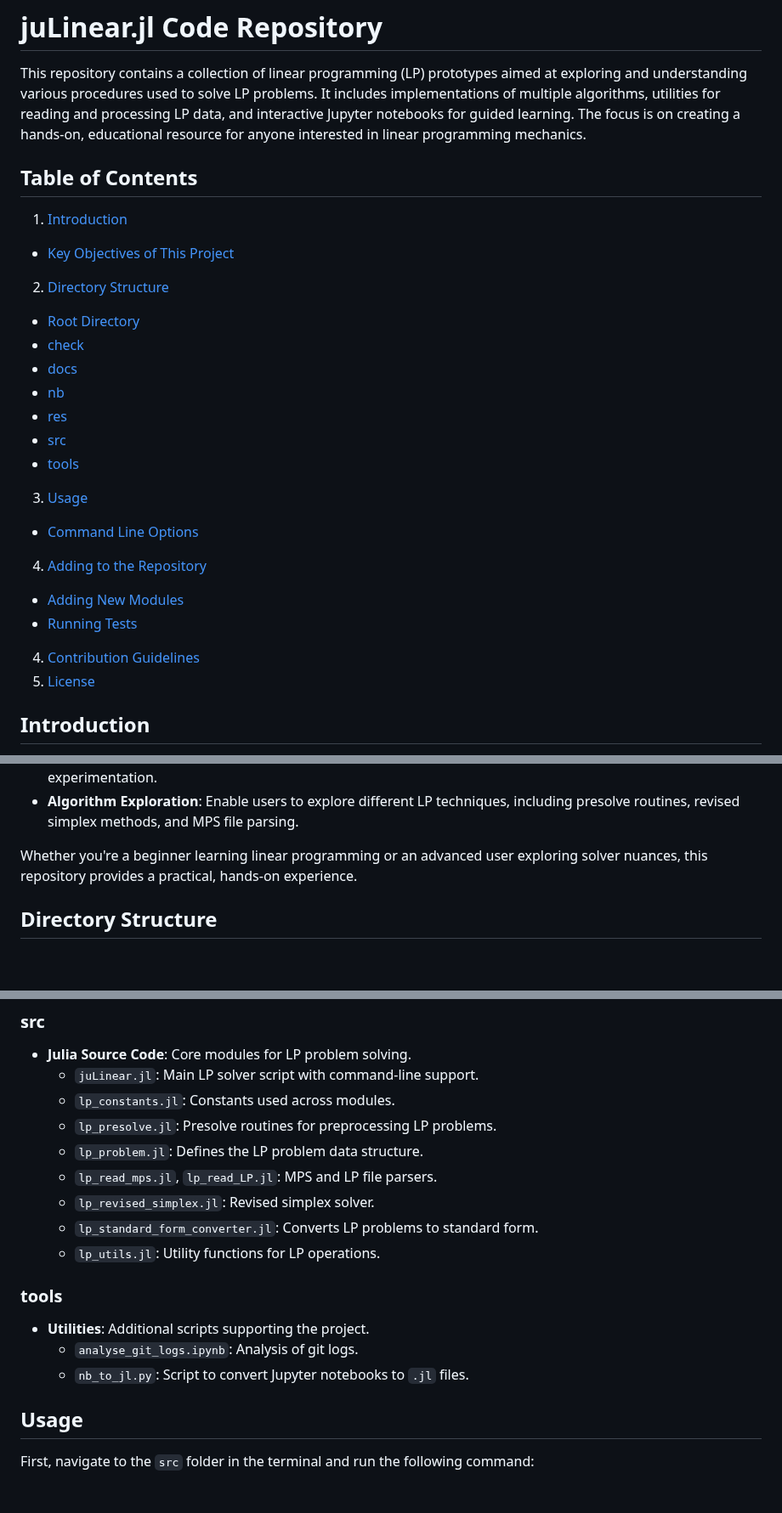
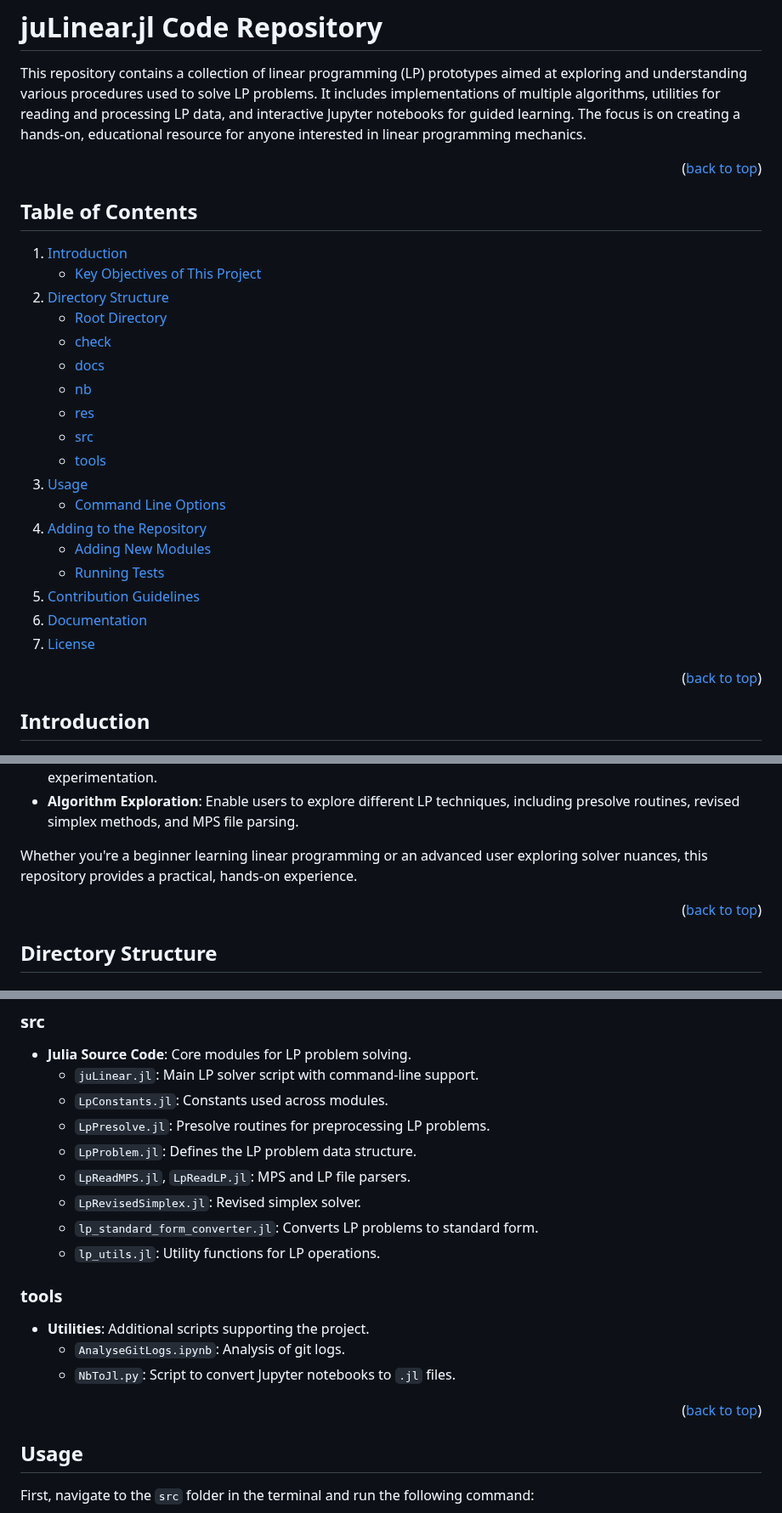
Before and after one commit to hard-software-au/juLinear.jl, a Markdown page: README.md, 3 parts joined by grey strips. Shown at 85% size. Drawn GitHub-style; blank space fills up the shorter version.

Commit message:
Modify README Add Documentation section Add back to top links Updated file names

```diff
--- a/README.md
+++ b/README.md
@@ -2,24 +3,31 @@
 
 This repository contains a collection of linear programming (LP) prototypes aimed at exploring and understanding various procedures used to solve LP problems. It includes implementations of multiple algorithms, utilities for reading and processing LP data, and interactive Jupyter notebooks for guided learning. The focus is on creating a hands-on, educational resource for anyone interested in linear programming mechanics.
 
+
+<p align="right">(<a href="#readme-top">back to top</a>)</p>
+
 ## Table of Contents
 1. [Introduction](#introduction)
-  - [Key Objectives of This Project](#key-objectives-of-this-project)
+    - [Key Objectives of This Project](#key-objectives-of-this-project)
 2. [Directory Structure](#directory-structure)
-  - [Root Directory](#root-directory)
-  - [check](#check)
-  - [docs](#docs)
-  - [nb](#nb)
-  - [res](#res)
-  - [src](#src)
-  - [tools](#tools)
+    - [Root Directory](#root-directory)
+    - [check](#check)
+    - [docs](#docs)
+    - [nb](#nb)
+    - [res](#res)
+    - [src](#src)
+    - [tools](#tools)
 3. [Usage](#usage)
-  - [Command Line Options](#command-line-options)
+    - [Command Line Options](#command-line-options)
 4. [Adding to the Repository](#adding-to-the-repository)
-  - [Adding New Modules](#adding-new-modules)
-  - [Running Tests](#running-tests)
-4. [Contribution Guidelines](#contribution-guidelines)
-5. [License](#license)
+    - [Adding New Modules](#adding-new-modules)
+    - [Running Tests](#running-tests)
+5. [Contribution Guidelines](#contribution-guidelines)
+6. [Documentation](#documentation)
+7. [License](#license)
+
+
+<p align="right">(<a href="#readme-top">back to top</a>)</p>
 
 ## Introduction
 
@@ -31,6 +39,9 @@ Linear programming is a powerful mathematical optimization technique used to sol
 - **Algorithm Exploration**: Enable users to explore different LP techniques, including presolve routines, revised simplex methods, and MPS file parsing.
 
 Whether you're a beginner learning linear programming or an advanced user exploring solver nuances, this repository provides a practical, hands-on experience.
+
+
+<p align="right">(<a href="#readme-top">back to top</a>)</p>
 
 ## Directory Structure
 
@@ -77,18 +88,21 @@ Whether you're a beginner learning linear programming or an advanced user explor
 ### src
 - **Julia Source Code**: Core modules for LP problem solving.
   - `juLinear.jl`: Main LP solver script with command-line support.
-  - `lp_constants.jl`: Constants used across modules.
-  - `lp_presolve.jl`: Presolve routines for preprocessing LP problems.
-  - `lp_problem.jl`: Defines the LP problem data structure.
-  - `lp_read_mps.jl`, `lp_read_LP.jl`: MPS and LP file parsers.
-  - `lp_revised_simplex.jl`: Revised simplex solver.
+  - `LpConstants.jl`: Constants used across modules.
+  - `LpPresolve.jl`: Presolve routines for preprocessing LP problems.
+  - `LpProblem.jl`: Defines the LP problem data structure.
+  - `LpReadMPS.jl`, `LpReadLP.jl`: MPS and LP file parsers.
+  - `LpRevisedSimplex.jl`: Revised simplex solver.
   - `lp_standard_form_converter.jl`: Converts LP problems to standard form.
   - `lp_utils.jl`: Utility functions for LP operations.
 
 ### tools
 - **Utilities**: Additional scripts supporting the project.
-  - `analyse_git_logs.ipynb`: Analysis of git logs.
-  - `nb_to_jl.py`: Script to convert Jupyter notebooks to `.jl` files.
+  - `AnalyseGitLogs.ipynb`: Analysis of git logs.
+  - `NbToJl.py`: Script to convert Jupyter notebooks to `.jl` files.
+
+
+<p align="right">(<a href="#readme-top">back to top</a>)</p>
 
 ## Usage
 
```
Also changed, not shown: other parts of README.md (+15 -0 lines).
